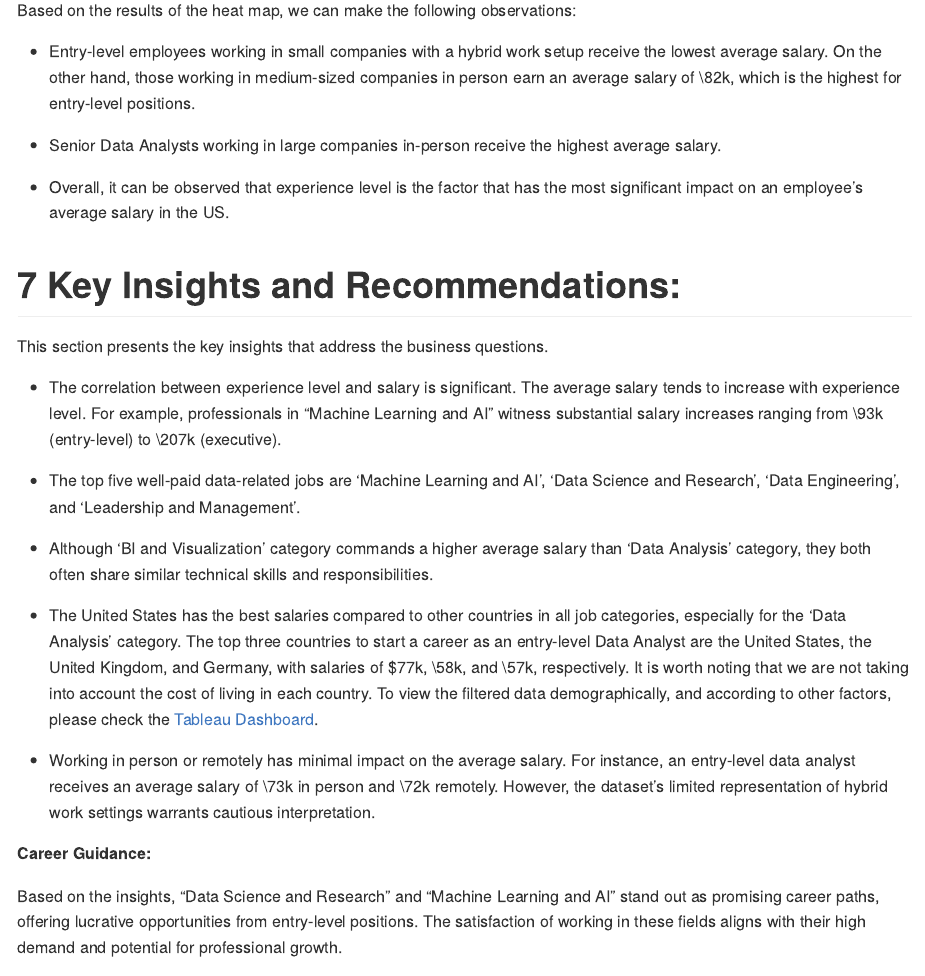
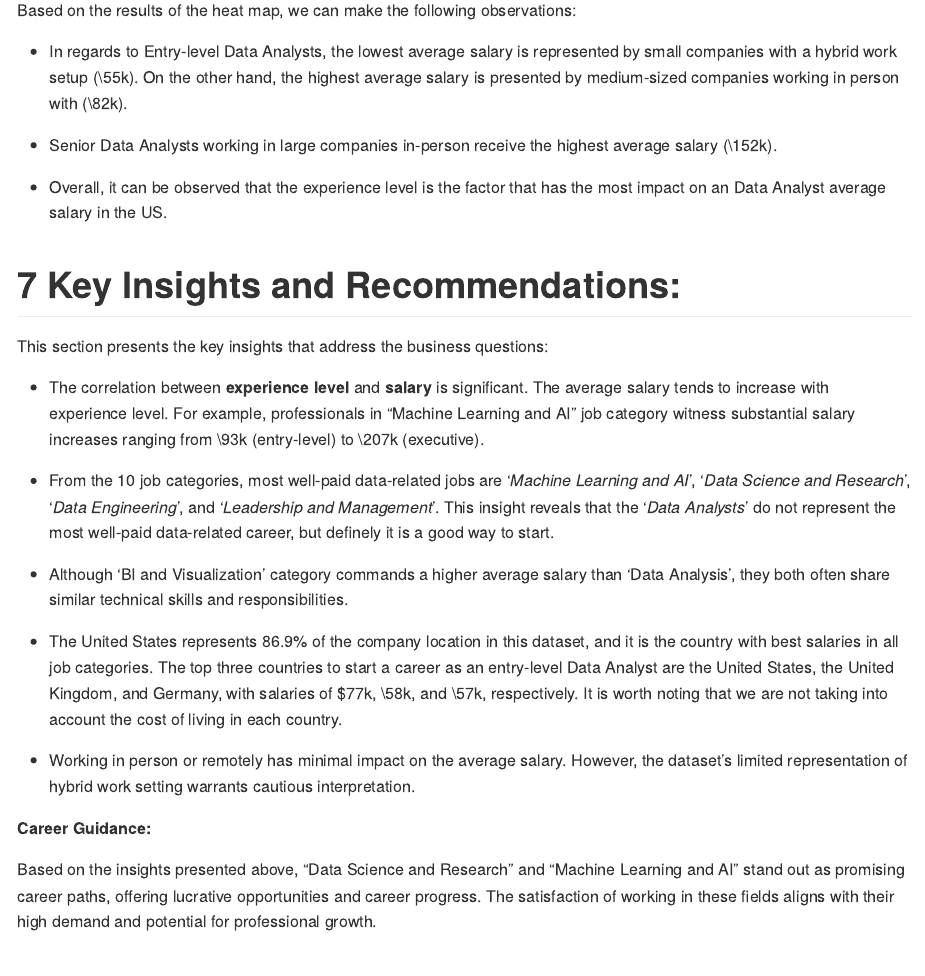
Before and after one commit to MuriloZangari/JobsSalaryDataScience, an R Markdown document (Jobs_Salary_Data_Science.Rmd): the page in a window 1100 px wide, from 510 px down. The pictures show the output file Jobs_Salary_Data_Science.md that the author committed with the source, drawn offline in the style of GitHub; long lines of code are wrapped.

Commit message:
updating

```diff
--- a/Jobs_Salary_Data_Science.Rmd
+++ b/Jobs_Salary_Data_Science.Rmd
@@ -500,29 +500,29 @@ ggplot(summary_table, aes(x = experience_level, y = company_setting, fill = aver
 
 Based on the results of the heat map, we can make the following observations:
 
-- Entry-level employees working in small companies with a hybrid work setup receive the lowest average salary. On the other hand, those working in medium-sized companies in person earn an average salary of \\$82k, which is the highest for entry-level positions.
+- In regards to Entry-level Data Analysts, the lowest average salary is represented by small companies with a hybrid work setup (\\$55k). On the other hand, the highest average salary is presented by medium-sized companies working in person with (\\$82k).
 
-- Senior Data Analysts working in large companies in-person receive the highest average salary.
+- Senior Data Analysts working in large companies in-person receive the highest average salary (\\$152k).
 
-- Overall, it can be observed that experience level is the factor that has the most significant impact on an employee's average salary in the US.
+- Overall, it can be observed that the experience level is the factor that has the most impact on an Data Analyst average salary in the US.
 
 # Key Insights and Recommendations:
 
-This section presents the key insights that address the business questions.
+This section presents the key insights that address the business questions:
 
-- The correlation between experience level and salary is significant. The average salary tends to increase with experience level. For example, professionals in "Machine Learning and AI" witness substantial salary increases ranging from \\$93k (entry-level) to \\$207k (executive).
+- The correlation between **experience level** and **salary** is significant. The average salary tends to increase with experience level. For example, professionals in "Machine Learning and AI" job category witness substantial salary increases ranging from \\$93k (entry-level) to \\$207k (executive).
 
-- The top five well-paid data-related jobs are 'Machine Learning and AI', 'Data Science and Research', 'Data Engineering', and 'Leadership and Management'.
+- From the 10 job categories, most well-paid data-related jobs are '*Machine Learning and AI*', '*Data Science and Research*', '*Data Engineering*', and '*Leadership and Management*'. This insight reveals that the '*Data Analysts*' do not represent the most well-paid data-related career, but definely it is a good way to start.
 
-- Although 'BI and Visualization' category commands a higher average salary than 'Data Analysis' category, they both often share similar technical skills and responsibilities.
+- Although 'BI and Visualization' category commands a higher average salary than 'Data Analysis', they both often share similar technical skills and responsibilities.
 
-- The United States has the best salaries compared to other countries in all job categories, especially for the 'Data Analysis' category. The top three countries to start a career as an entry-level Data Analyst are the United States, the United Kingdom, and Germany, with salaries of $77k, \\$58k, and \\$57k, respectively. It is worth noting that we are not taking into account the cost of living in each country. To view the filtered data demographically, and according to other factors, please check the [Tableau Dashboard](https://public.tableau.com/app/profile/murilo.zangari/viz/JobsandSalariesinData-RelatedCareers/Dashboard1).
+- The United States represents 86.9\% of the company location in this dataset, and it is the country with best salaries in all job categories. The top three countries to start a career as an entry-level Data Analyst are the United States, the United Kingdom, and Germany, with salaries of $77k, \\$58k, and \\$57k, respectively. It is worth noting that we are not taking into account the cost of living in each country.
 
-- Working in person or remotely has minimal impact on the average salary. For instance, an entry-level data analyst receives an average salary of \\$73k in person and \\$72k remotely. However, the dataset's limited representation of hybrid work settings warrants cautious interpretation.
+- Working in person or remotely has minimal impact on the average salary. However, the dataset's limited representation of hybrid work setting warrants cautious interpretation.
 
 **Career Guidance:**
 
-Based on the insights, "Data Science and Research" and "Machine Learning and AI" stand out as promising career paths, offering lucrative opportunities from entry-level positions. The satisfaction of working in these fields aligns with their high demand and potential for professional growth.
+Based on the insights presented above, "Data Science and Research" and "Machine Learning and AI" stand out as promising career paths, offering lucrative opportunities and career progress. The satisfaction of working in these fields aligns with their high demand and potential for professional growth.
 
 **Further exploration:**
 
```
Also changed, not shown: Jobs_Salary_Data_Science.md.
